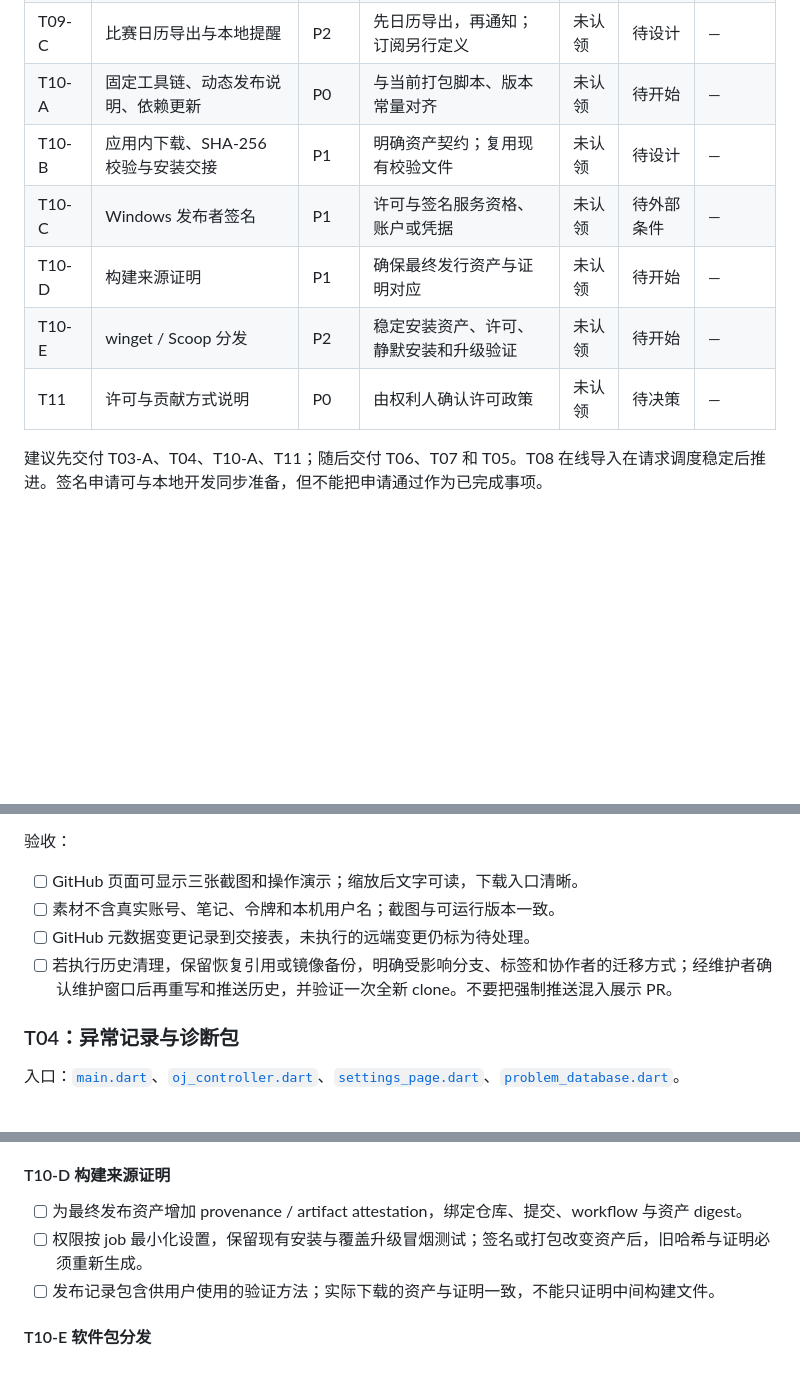
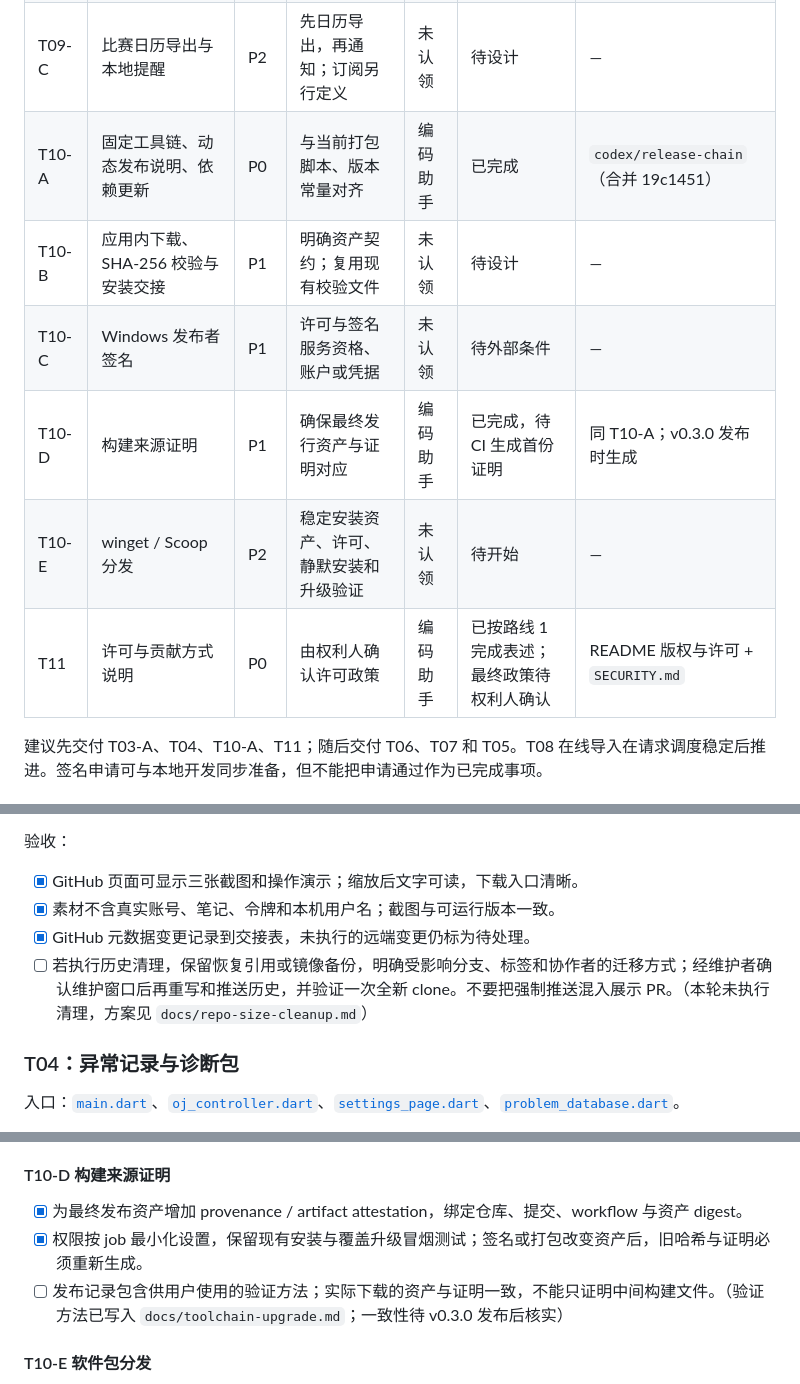
Before and after one commit to ZuesHans/oj-desktop-widget, a Markdown page: docs/improvement-collaboration.md, 3 parts joined by grey strips. Rendered like a GitHub page; blank space fills up the shorter version.

```diff
--- a/docs/improvement-collaboration.md
+++ b/docs/improvement-collaboration.md
@@ -36,12 +36,12 @@ P0 为下一轮优先收口项，P1 为主要可靠性和产品能力，P2 为
 | T09-A | 每日目标与首页进度 | P2 | 明确计数口径；共享配置迁移需协调 | 未认领 | 待设计 | — |
 | T09-B | 可导出周报卡 | P2 | 复用训练统计与 T09-A 的指标口径 | 未认领 | 待设计 | — |
 | T09-C | 比赛日历导出与本地提醒 | P2 | 先日历导出，再通知；订阅另行定义 | 未认领 | 待设计 | — |
-| T10-A | 固定工具链、动态发布说明、依赖更新 | P0 | 与当前打包脚本、版本常量对齐 | 未认领 | 待开始 | — |
+| T10-A | 固定工具链、动态发布说明、依赖更新 | P0 | 与当前打包脚本、版本常量对齐 | 编码助手 | 已完成 | `codex/release-chain`（合并 19c1451） |
 | T10-B | 应用内下载、SHA-256 校验与安装交接 | P1 | 明确资产契约；复用现有校验文件 | 未认领 | 待设计 | — |
 | T10-C | Windows 发布者签名 | P1 | 许可与签名服务资格、账户或凭据 | 未认领 | 待外部条件 | — |
-| T10-D | 构建来源证明 | P1 | 确保最终发行资产与证明对应 | 未认领 | 待开始 | — |
+| T10-D | 构建来源证明 | P1 | 确保最终发行资产与证明对应 | 编码助手 | 已完成，待 CI 生成首份证明 | 同 T10-A；v0.3.0 发布时生成 |
 | T10-E | winget / Scoop 分发 | P2 | 稳定安装资产、许可、静默安装和升级验证 | 未认领 | 待开始 | — |
-| T11 | 许可与贡献方式说明 | P0 | 由权利人确认许可政策 | 未认领 | 待决策 | — |
+| T11 | 许可与贡献方式说明 | P0 | 由权利人确认许可政策 | 编码助手 | 已按路线 1 完成表述；最终政策待权利人确认 | README 版权与许可 + `SECURITY.md` |
 
 建议先交付 T03-A、T04、T10-A、T11；随后交付 T06、T07 和 T05。T08 在线导入在请求调度稳定后推进。签名申请可与本地开发同步准备，但不能把申请通过作为已完成事项。
 
@@ -61,10 +61,10 @@ P0 为下一轮优先收口项，P1 为主要可靠性和产品能力，P2 为
 
 验收：
 
-- [ ] GitHub 页面可显示三张截图和操作演示；缩放后文字可读，下载入口清晰。
-- [ ] 素材不含真实账号、笔记、令牌和本机用户名；截图与可运行版本一致。
-- [ ] GitHub 元数据变更记录到交接表，未执行的远端变更仍标为待处理。
-- [ ] 若执行历史清理，保留恢复引用或镜像备份，明确受影响分支、标签和协作者的迁移方式；经维护者确认维护窗口后再重写和推送历史，并验证一次全新 clone。不要把强制推送混入展示 PR。
+- [x] GitHub 页面可显示三张截图和操作演示；缩放后文字可读，下载入口清晰。
+- [x] 素材不含真实账号、笔记、令牌和本机用户名；截图与可运行版本一致。
+- [x] GitHub 元数据变更记录到交接表，未执行的远端变更仍标为待处理。
+- [ ] 若执行历史清理，保留恢复引用或镜像备份，明确受影响分支、标签和协作者的迁移方式；经维护者确认维护窗口后再重写和推送历史，并验证一次全新 clone。不要把强制推送混入展示 PR。（本轮未执行清理，方案见 `docs/repo-size-cleanup.md`）
 
 ### T04：异常记录与诊断包
 
@@ -220,9 +220,9 @@ P0 为下一轮优先收口项，P1 为主要可靠性和产品能力，P2 为
 
 #### T10-D 构建来源证明
 
-- [ ] 为最终发布资产增加 provenance / artifact attestation，绑定仓库、提交、workflow 与资产 digest。
-- [ ] 权限按 job 最小化设置，保留现有安装与覆盖升级冒烟测试；签名或打包改变资产后，旧哈希与证明必须重新生成。
-- [ ] 发布记录包含供用户使用的验证方法；实际下载的资产与证明一致，不能只证明中间构建文件。
+- [x] 为最终发布资产增加 provenance / artifact attestation，绑定仓库、提交、workflow 与资产 digest。
+- [x] 权限按 job 最小化设置，保留现有安装与覆盖升级冒烟测试；签名或打包改变资产后，旧哈希与证明必须重新生成。
+- [ ] 发布记录包含供用户使用的验证方法；实际下载的资产与证明一致，不能只证明中间构建文件。（验证方法已写入 `docs/toolchain-upgrade.md`；一致性待 v0.3.0 发布后核实）
 
 #### T10-E 软件包分发
 
```
Also changed, not shown: other parts of docs/improvement-collaboration.md (+24 -16 lines).
